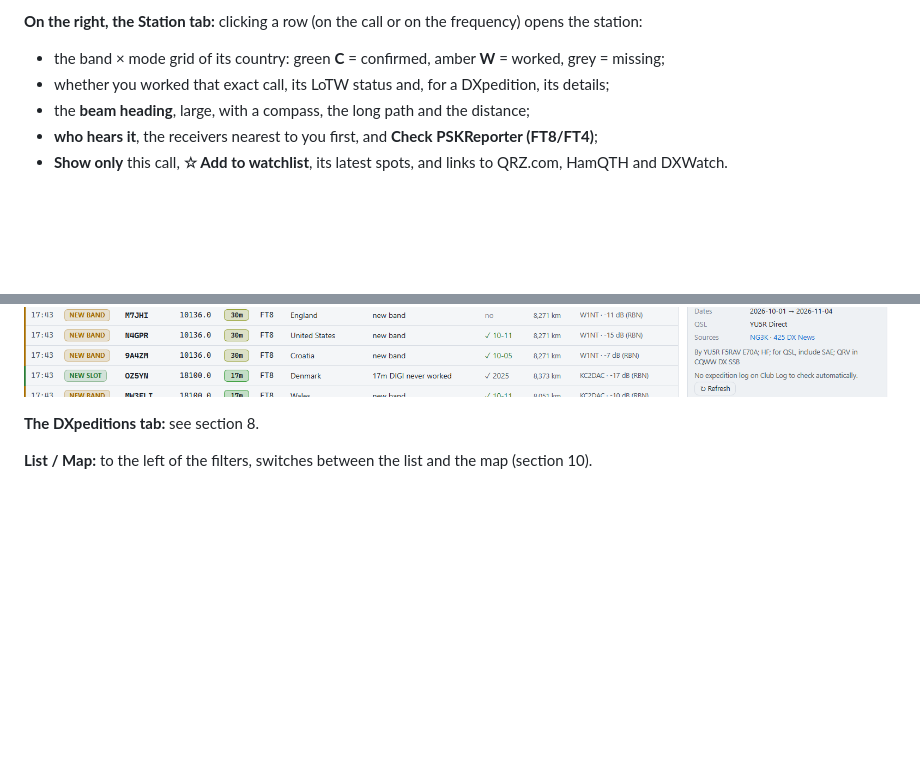
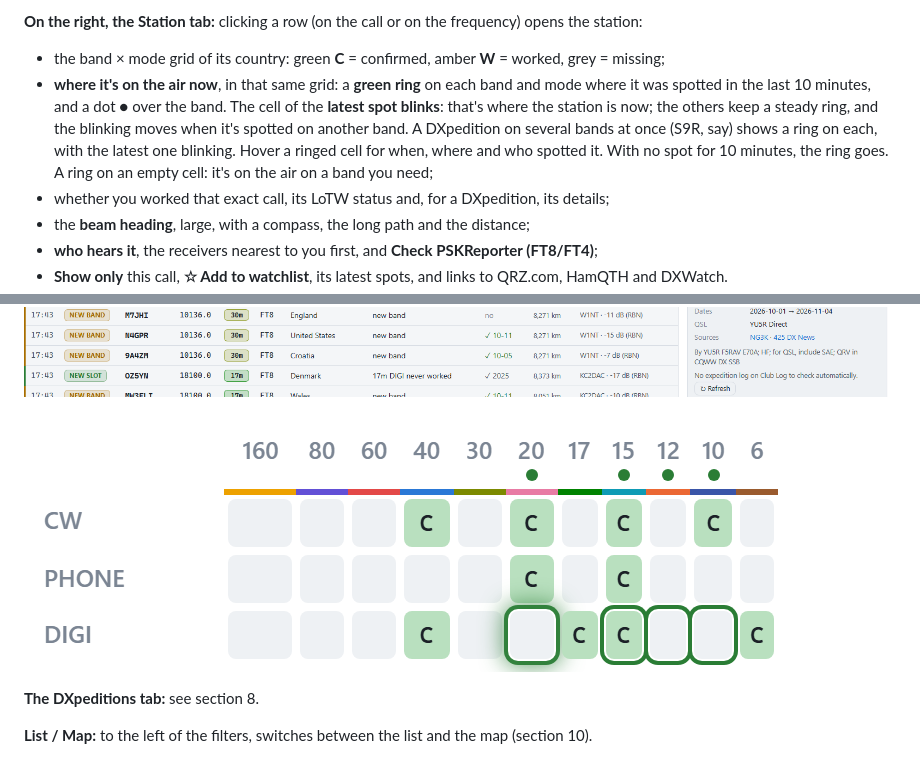
Before and after one commit to ddimunzio/dx-agent-download, a Markdown page: MANUAL.en.md, 2 parts joined by grey strips. Drawn GitHub-style; pictures changed too: images/grid-onair.en.png (added); blank space fills up the shorter version.

```diff
--- a/MANUAL.en.md
+++ b/MANUAL.en.md
@@ -114,6 +114,13 @@ station:
 
 - the band × mode grid of its country: green **C** = confirmed, amber **W** = worked, grey =
   missing;
+- **where it's on the air now**, in that same grid: a **green ring** on each band and mode
+  where it was spotted in the last 10 minutes, and a dot ● over the band. The cell of the
+  **latest spot blinks**: that's where the station is now; the others keep a steady ring, and
+  the blinking moves when it's spotted on another band. A DXpedition on several bands at
+  once (S9R, say) shows a ring on each, with the latest one blinking. Hover a ringed cell
+  for when, where and who spotted it. With no spot for 10 minutes, the ring goes. A ring on
+  an empty cell: it's on the air on a band you need;
 - whether you worked that exact call, its LoTW status and, for a DXpedition, its details;
 - the **beam heading**, large, with a compass, the long path and the distance;
 - **who hears it**, the receivers nearest to you first, and **Check PSKReporter (FT8/FT4)**;
@@ -121,6 +128,8 @@ station:
   HamQTH and DXWatch.
 
 ![The Station tab, with a DXpedition on the air](images/station.en.png)
+
+![On the air: S9R on four bands at once; 20 m digital blinks, the latest spot, on a band you need](images/grid-onair.en.png)
 
 **The DXpeditions tab:** see section 8.
 
```
Also changed, not shown: MANUAL.es.md (+10 -0 lines), images/grid-onair.es.png (added).
